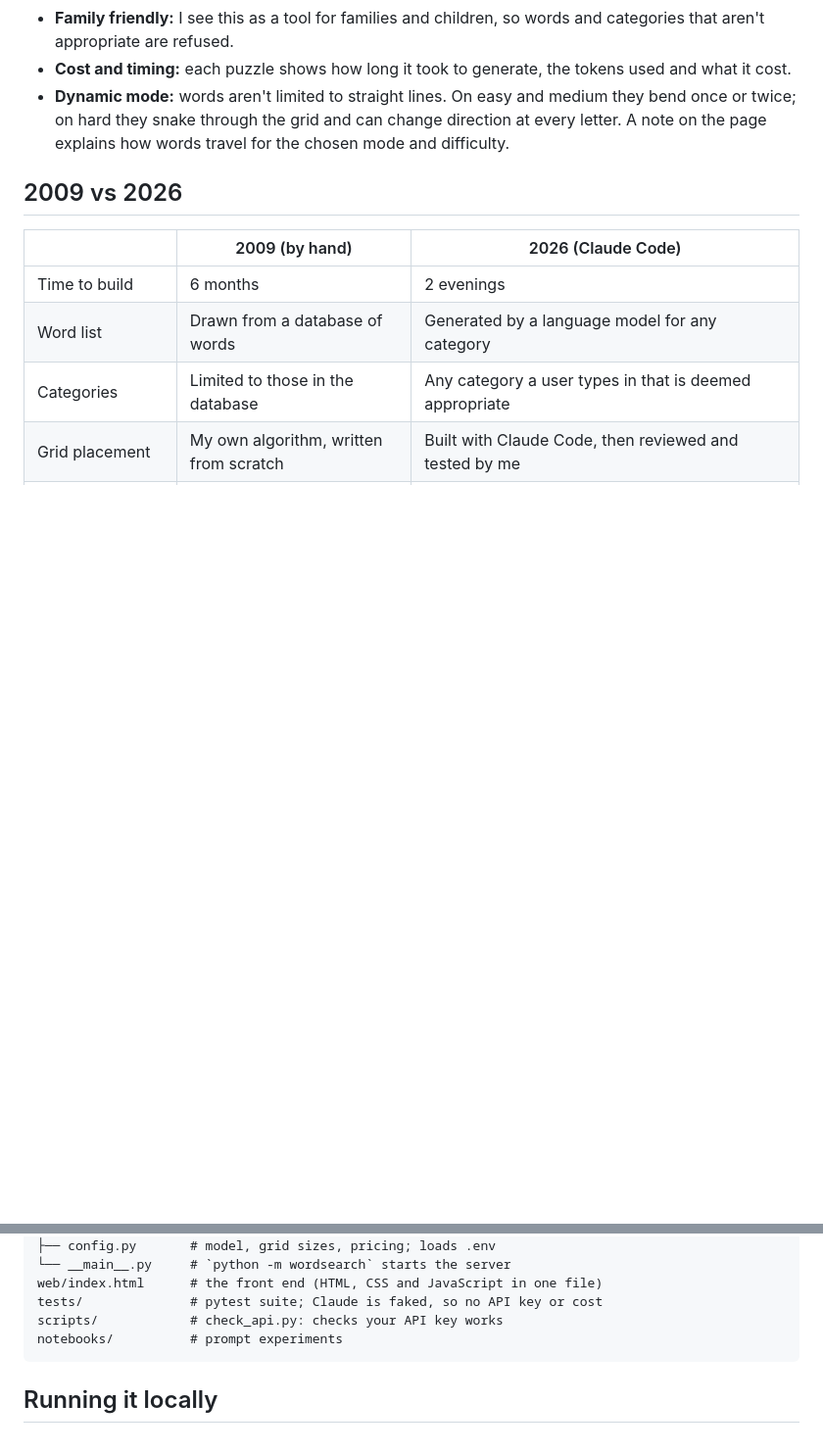
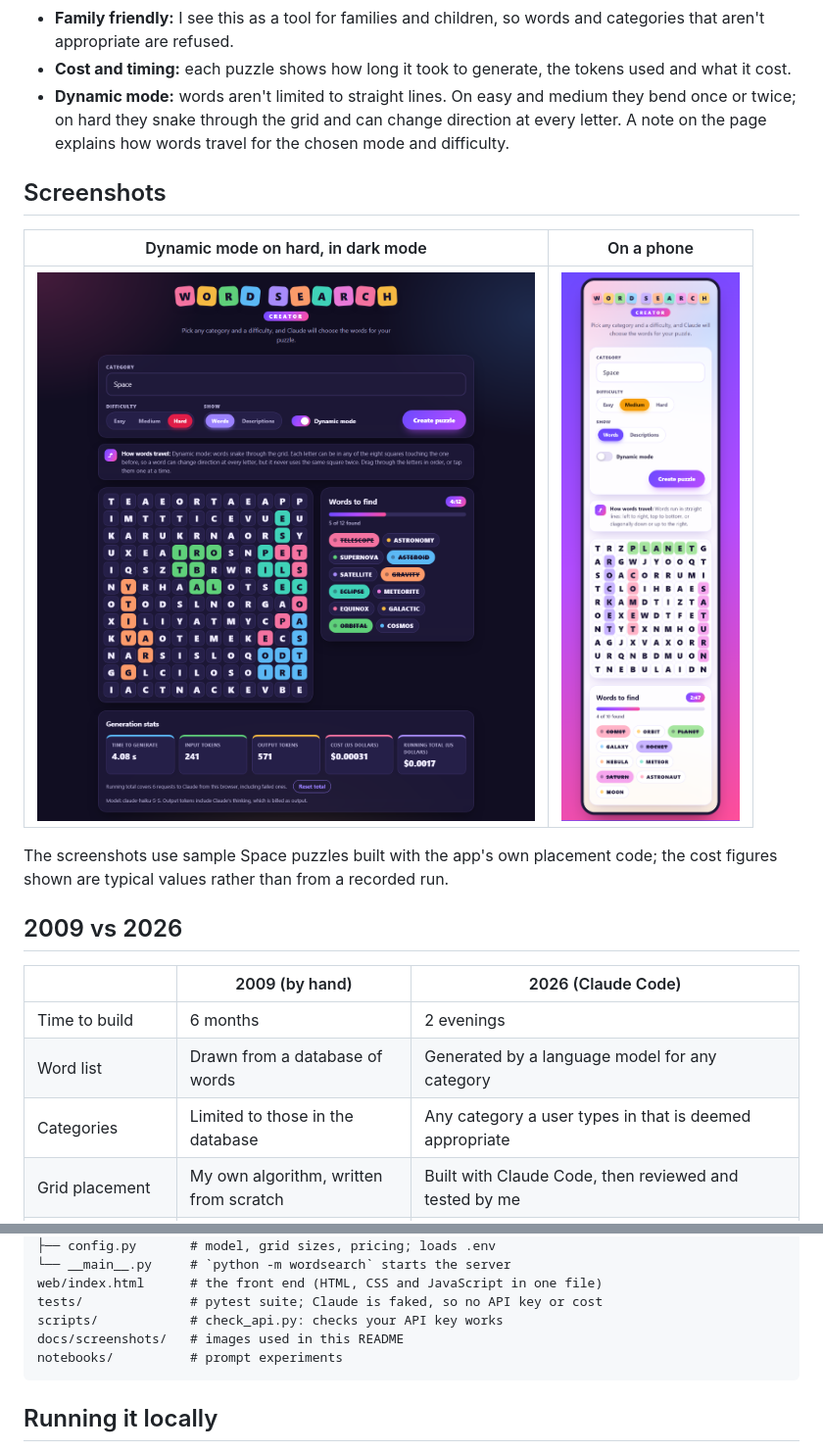
Before and after one commit to ranveer-singh-10/ai_word_search_creator, a Markdown page: README.md, 2 parts joined by grey strips. Shown at 98% size. GitHub-like rendering; pictures changed too: docs/screenshots/dynamic-dark.png (added), docs/screenshots/mobile.png (added); blank space fills up the shorter version.

Commit message:
Add screenshots of the new design to the README
- Desktop, dark-mode dynamic and phone-width shots in docs/screenshots
- Main image under the intro, plus a Screenshots section after Features

````diff
--- a/README.md
+++ b/README.md
@@ -12,6 +14,14 @@ I first built a word search generator by hand as my final-year project for my Co
 - **Family friendly:** I see this as a tool for families and children, so words and categories that aren't appropriate are refused.
 - **Cost and timing:** each puzzle shows how long it took to generate, the tokens used and what it cost.
 - **Dynamic mode:** words aren't limited to straight lines. On easy and medium they bend once or twice; on hard they snake through the grid and can change direction at every letter. A note on the page explains how words travel for the chosen mode and difficulty.
+
+## Screenshots
+
+| Dynamic mode on hard, in dark mode | On a phone |
+|---|---|
+| <img src="docs/screenshots/dynamic-dark.png" alt="A hard dynamic puzzle in dark mode, with found words snaking through the grid" width="560"> | <img src="docs/screenshots/mobile.png" alt="The puzzle at phone width, with the grid above the word list" width="240"> |
+
+The screenshots use sample Space puzzles built with the app's own placement code; the cost figures shown are typical values rather than from a recorded run.
 
 ## 2009 vs 2026
 
@@ -88,6 +98,7 @@ src/wordsearch/
 web/index.html      # the front end (HTML, CSS and JavaScript in one file)
 tests/              # pytest suite; Claude is faked, so no API key or cost
 scripts/            # check_api.py: checks your API key works
+docs/screenshots/   # images used in this README
 notebooks/          # prompt experiments
 ```
 
````
Also changed, not shown: other parts of README.md (+2 -0 lines), docs/screenshots/desktop.png (added).
